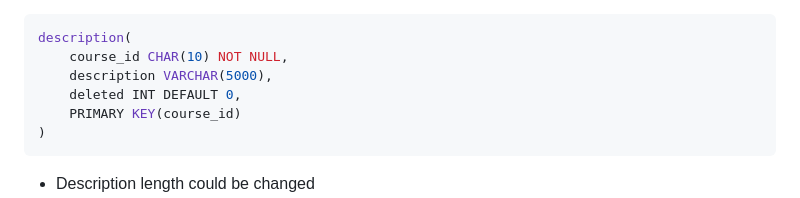
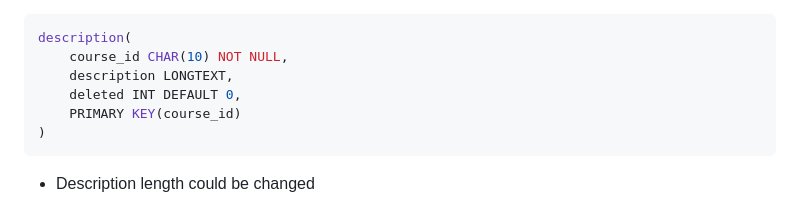
Before and after one commit to jdolak/plnd4u, a Markdown page: docs/schema.md, the part around the change. Rendered like a GitHub page.

````diff
--- a/docs/schema.md
+++ b/docs/schema.md
@@ -63,7 +63,7 @@ section(
 ```SQL
 description(
     course_id CHAR(10) NOT NULL,
-    description VARCHAR(5000),
+    description LONGTEXT,
     deleted INT DEFAULT 0,
     PRIMARY KEY(course_id)
 )
````
